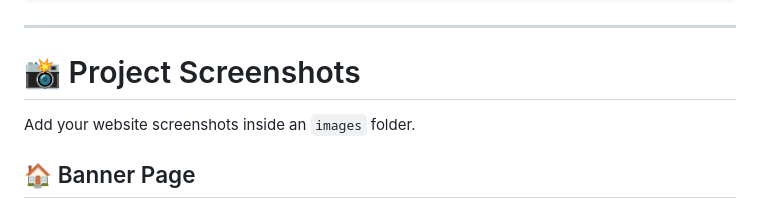
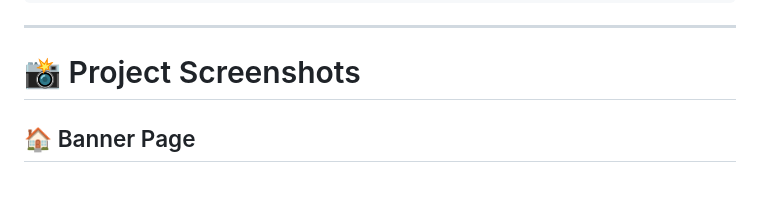
Before and after one commit to Jeyasuriya-pillai/EditHub, a Markdown page: README.md, the part around the change. Rendered like a GitHub page.

Commit message:
Update README.md
Removed instruction for adding website screenshots.

```diff
--- a/README.md
+++ b/README.md
@@ -251,8 +251,6 @@ EditHub/
 
 # 📸 Project Screenshots
 
-Add your website screenshots inside an `images` folder.
-
 ## 🏠 Banner Page
 
 ![Banner Page](images/banner.png)
```
